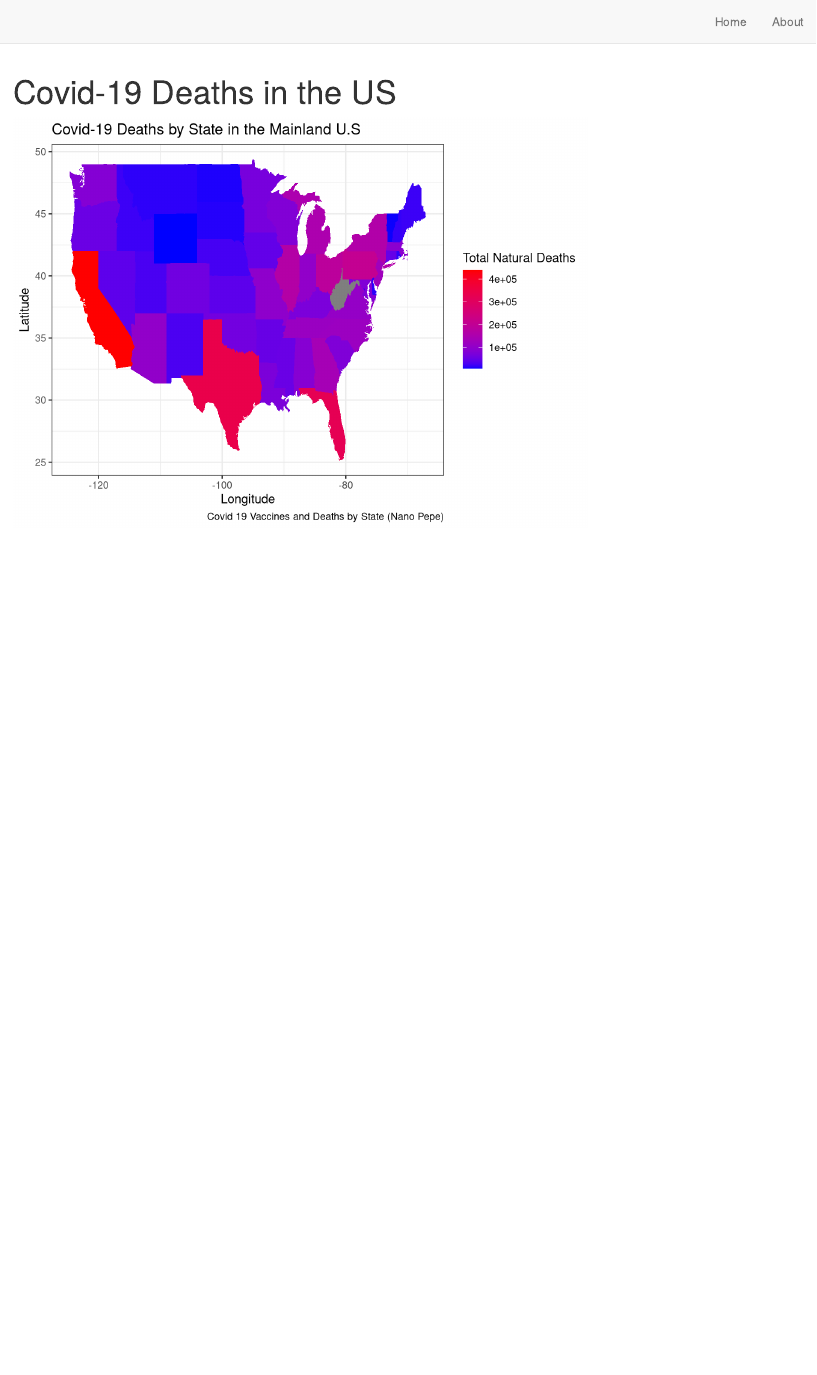
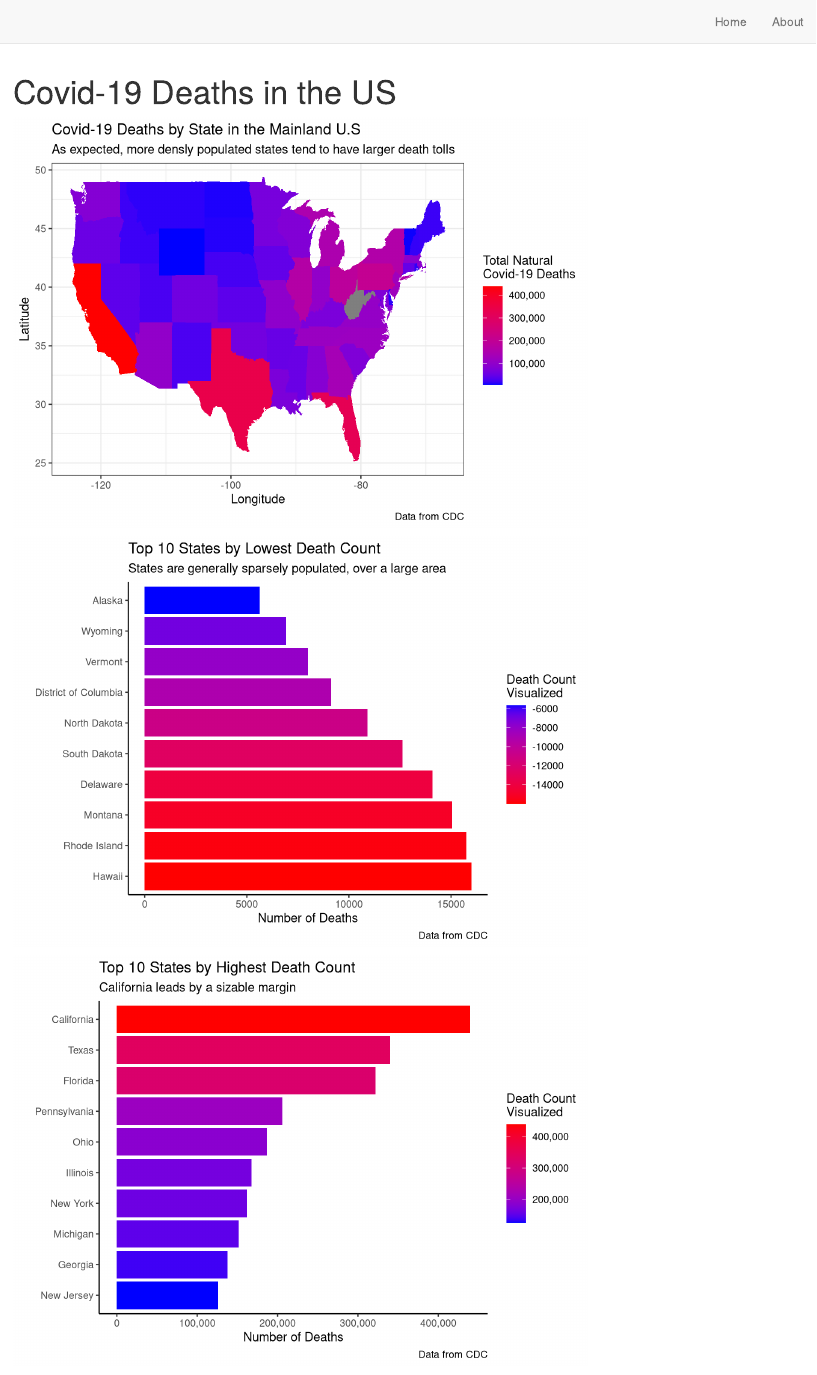
Before and after one commit to TejasMundhe/Covid_Deaths-Website, an R Markdown document (index.Rmd): the page in a window 1100 px wide, from its top. Rendered offline with R 4.5, knitr and Pandoc, with nearby package versions; drawn as R Markdown's standard HTML page in place of the format the file asks for.

Commit message:
Finished Website

````diff
--- a/index.Rmd
+++ b/index.Rmd
@@ -28,11 +28,61 @@ map_data("state") %>%
   left_join(clean_data, by = "region") %>%
   ggplot(aes(x = long, y = lat, group = group, fill =                   total)) +
          geom_polygon() +
-        scale_fill_gradient(low = "blue", high = "red") +
+        scale_fill_gradient(low = "blue", high = "red", labels = scales::comma_format(accuracy = 1)) +
          theme_bw() +
          labs(title = "Covid-19 Deaths by State in the Mainland U.S",
+              subtitle = "As expected, more densly populated states tend to have larger death tolls",
               x = "Longitude",
               y = "Latitude",
-              fill = "Total Natural Deaths",
-              caption = "Covid 19 Vaccines and Deaths by State (Nano Pepe)")
+              fill = "Total Natural\nCovid-19 Deaths",
+              caption = "Data from CDC")
 ```
+```{r clean_data2}
+clean_data2 <- raw_data %>%
+  rename(state = "Jurisdiction.of.Occurrence",
+         deaths = "Natural.Cause") %>%
+  group_by(state) %>%
+  summarize(total_death = sum(deaths)) %>%
+  arrange(total_death) %>%
+  slice(1:10) %>%
+  select(state, total_death)
+```
+```{r map_data2}
+ clean_data2 %>%
+  ggplot(aes(x = total_death, y = fct_reorder(state, desc(total_death)), fill = desc(total_death))) +
+         geom_col() +
+         scale_fill_gradient(low = "red", high = "blue") +
+         theme_classic() +
+         labs(title = "Top 10 States by Lowest Death Count",
+              subtitle = "States are generally sparsely populated, over a large area",
+              x = "Number of Deaths",
+              y = "",
+              fill = "Death Count\nVisualized",
+              caption = "Data from CDC")
+
+```
+```{r clean_data3}
+clean_data3 <- raw_data %>%
+  rename(state = "Jurisdiction.of.Occurrence",
+         deaths = "Natural.Cause") %>%
+  filter(state != "United States") %>%
+  group_by(state) %>%
+  summarize(total_deaths = sum(deaths)) %>%
+  arrange(desc(total_deaths)) %>%
+  slice(1:10) %>%
+  select(state, total_deaths)
+```
+```{r map_data3}
+clean_data3 %>%
+  ggplot(aes(x = total_deaths, y = fct_reorder(state, total_deaths),              fill = total_deaths)) +
+         geom_col() +
+         scale_x_continuous(labels = scales::comma_format(accuracy = 1)) +
+         scale_fill_gradient(low = "blue", high = "red", labels = scales::comma_format(accuracy = 1)) +
+         theme_classic() +
+         labs(title = "Top 10 States by Highest Death Count",
+              subtitle = "California leads by a sizable margin",
+              x = "Number of Deaths",
+              y = "",
+              fill = "Death Count\nVisualized",
+              caption = "Data from CDC")
+```
````
Also changed, not shown: about.Rmd (+11 -1 lines), docs/search.json, 5 other files.
